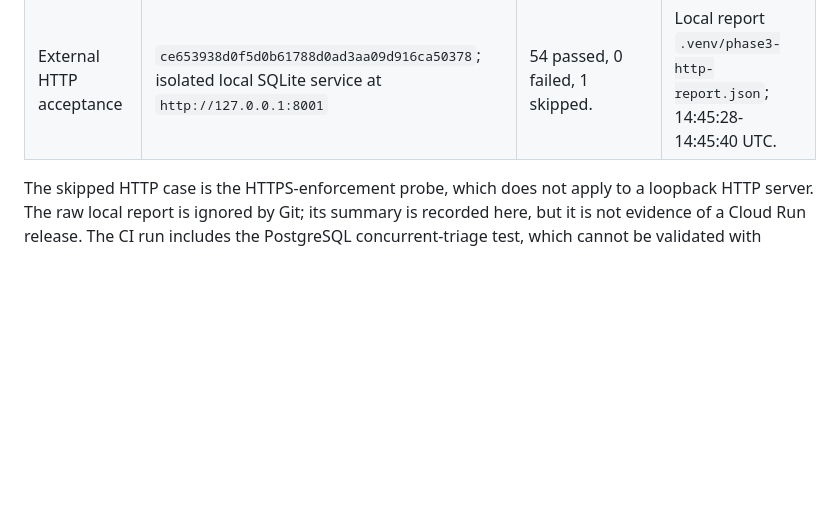
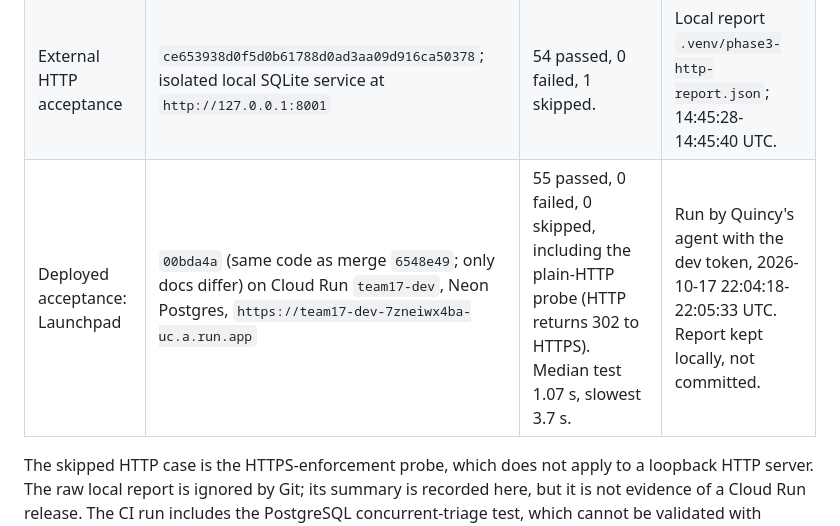
Before and after one commit to team17-ece30861/cra-service, a Markdown page: docs/phase3.md, the part around the change. Drawn GitHub-style; blank space fills up the shorter version.

Commit message:
Record the first deployed acceptance run (Launchpad, 55/55) (#15)
Co-authored-by: Claude Opus 5.5 <noreply@anthropic.com>

```diff
--- a/docs/phase3.md
+++ b/docs/phase3.md
@@ -151,6 +151,7 @@ performed on 2026-10-14; the different revisions are recorded deliberately.
 | --- | --- | --- | --- |
 | GitHub CI | `6c8d8a7f1b871352ac1980b0897ce5e8a00ed7ac`; Linux, Python 3.12, PostgreSQL 18 | 513 tests passed; lint/format, migration consistency, and Django checks passed. | [Successful CI run](https://github.com/team17-ece30861/cra-service/actions/runs/38585892219) |
 | External HTTP acceptance | `ce653938d0f5d0b61788d0ad3aa09d916ca50378`; isolated local SQLite service at `http://127.0.0.1:8001` | 54 passed, 0 failed, 1 skipped. | Local report `.venv/phase3-http-report.json`; 14:45:28-14:45:40 UTC. |
+| Deployed acceptance: Launchpad | `00bda4a` (same code as merge `6548e49`; only docs differ) on Cloud Run `team17-dev`, Neon Postgres, `https://team17-dev-7zneiwx4ba-uc.a.run.app` | 55 passed, 0 failed, 0 skipped, including the plain-HTTP probe (HTTP returns 302 to HTTPS). Median test 1.07 s, slowest 3.7 s. | Run by Quincy's agent with the dev token, 2026-10-17 22:04:18-22:05:33 UTC. Report kept locally, not committed. |
 
 The skipped HTTP case is the HTTPS-enforcement probe, which does not apply to a
 loopback HTTP server. The raw local report is ignored by Git; its summary is
```
Also changed, not shown: docs/plan.md (+1 -1 lines).
